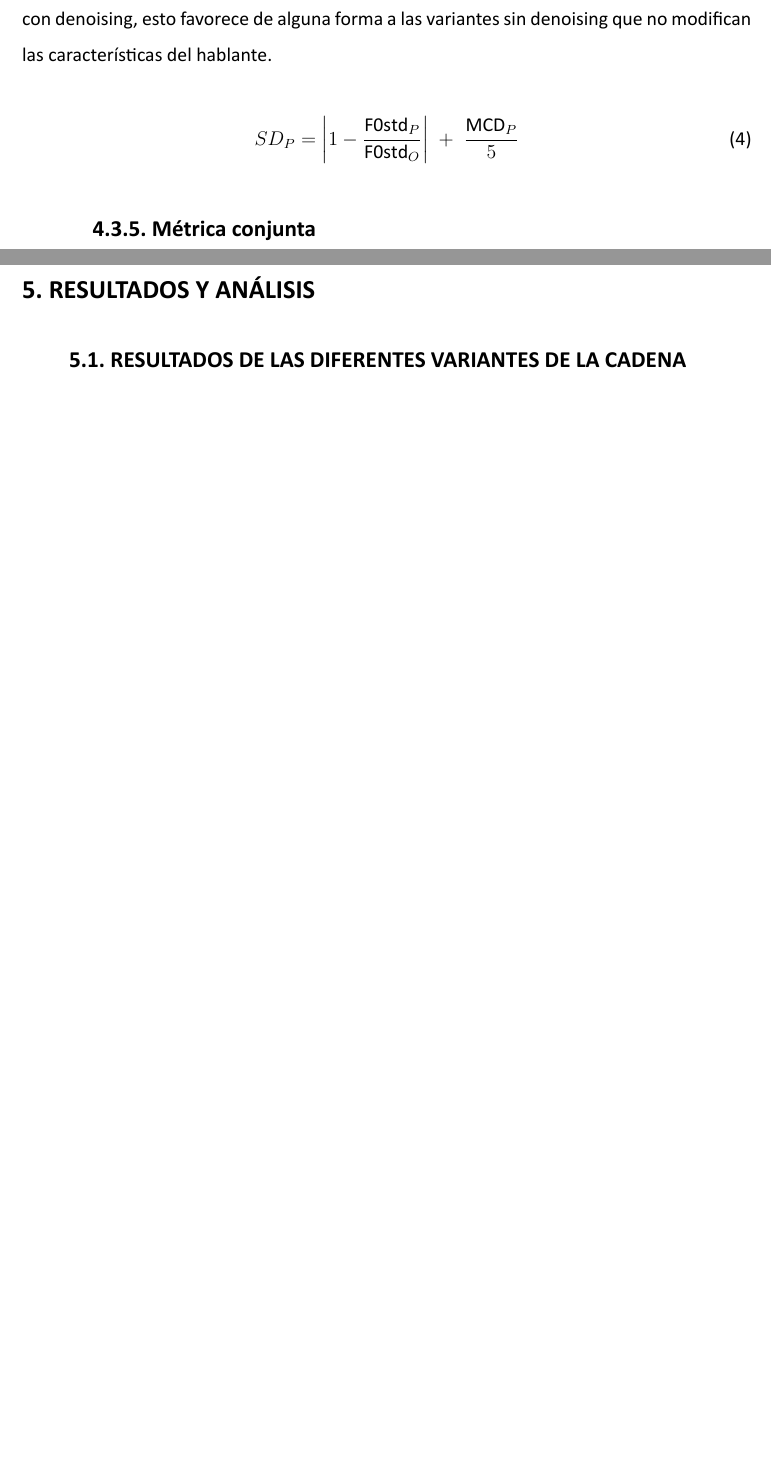
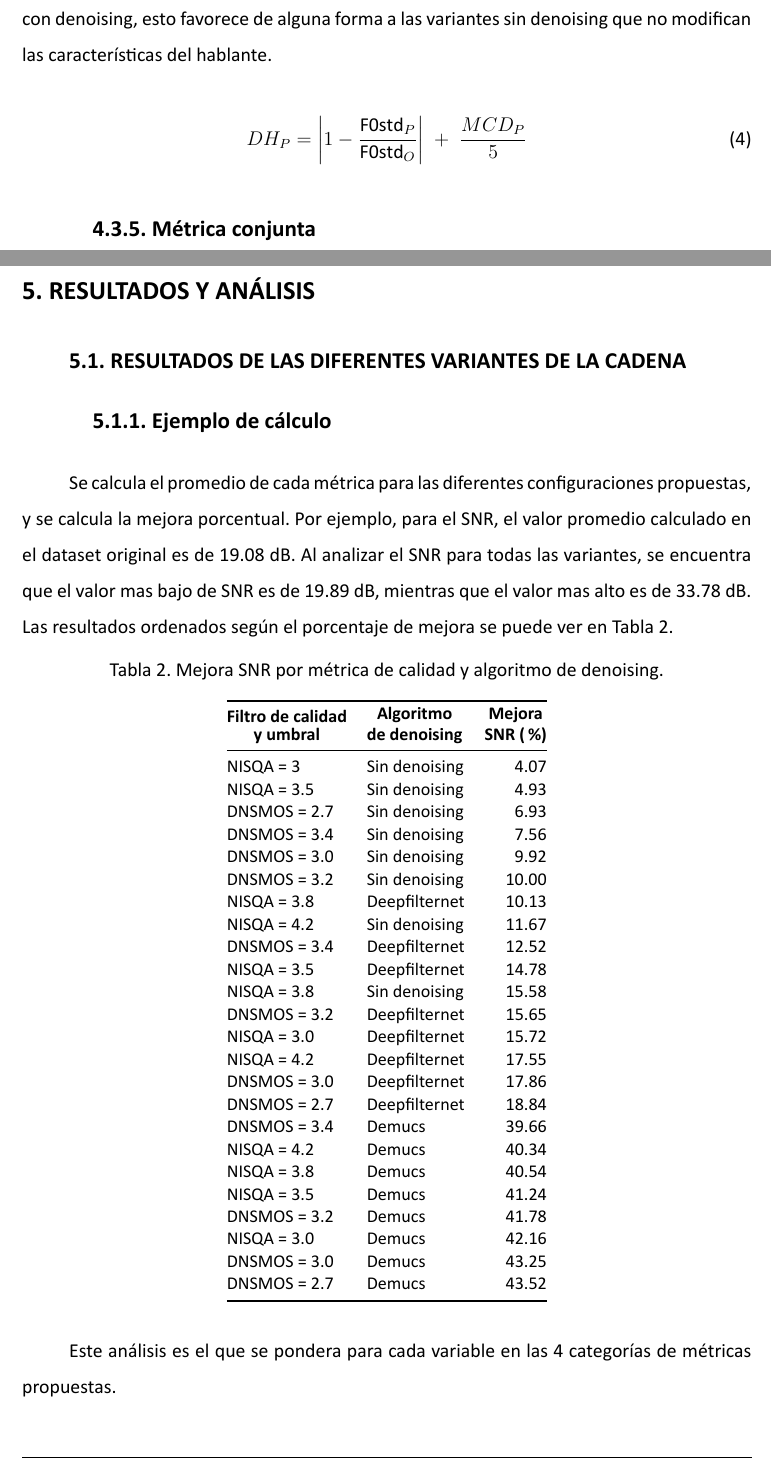
Before and after one commit to MatiasDiBernardo/Thesis-Work, a LaTeX document (main.tex, which reads Secciones/Metodologia.tex, Secciones/Resultados.tex): two parts of pages 25 and 27 of 37 before the commit and two parts of pages 25 and 27 of 38 after it, joined at a grey line, cut so that both start at the same text, the shorter picture padded with empty space. Compiled offline with XeLaTeX.

Commit message:
Add table with calculation example

```diff
--- a/Secciones/Metodologia.tex
+++ b/Secciones/Metodologia.tex
@@ -120,9 +120,9 @@ Estas dos componentes se combinan en el bloque \emph{Diferencias del habla} (DH)
 
 \begin{equation}
 \label{eq:dh}
-SD_P =
+DH_P =
 \left|1 - \frac{\mathrm{F0std}_P}{\mathrm{F0std}_O}\right|
-\;+\; \frac{\mathrm{MCD}_P}{5}
+\;+\; \frac{MCD_P}{5}
 \end{equation}
 
 \subsubsection{Métrica conjunta}
--- a/Secciones/Resultados.tex
+++ b/Secciones/Resultados.tex
@@ -1,4 +1,49 @@
 \subsection{RESULTADOS DE LAS DIFERENTES VARIANTES DE LA CADENA}
+
+\subsubsection{Ejemplo de cálculo}
+Se calcula el promedio de cada métrica para las diferentes configuraciones propuestas, y se calcula la mejora porcentual. Por ejemplo, para el SNR, el valor promedio calculado en el dataset original es de 19.08 dB. Al analizar el SNR para todas las variantes, se encuentra que el valor mas bajo de SNR es de 19.89 dB, mientras que el valor mas alto es de 33.78 dB. Las resultados ordenados según el porcentaje de mejora se puede ver en Tabla \ref{tab:snr-improvement}.
+
+\begin{table}[h]
+\centering
+\small
+\caption{Mejora SNR por métrica de calidad y algoritmo de denoising.}
+\label{tab:snr-improvement}
+\begin{tabular}{@{} l l r @{}}
+\toprule
+\shortstack{\textbf{Filtro de calidad}\\\textbf{y umbral}} &
+\shortstack{\textbf{Algoritmo}\\\textbf{de denoising}} &
+\shortstack{\textbf{Mejora}\\\textbf{SNR (\%)}} \\
+\midrule
+NISQA = 3    & Sin denoising    & 4.07 \\
+NISQA = 3.5  & Sin denoising    & 4.93 \\
+DNSMOS = 2.7 & Sin denoising    & 6.93 \\
+DNSMOS = 3.4 & Sin denoising    & 7.56 \\
+DNSMOS = 3.0 & Sin denoising    & 9.92 \\
+DNSMOS = 3.2 & Sin denoising    & 10.00 \\
+NISQA = 3.8  & Deepfilternet    & 10.13 \\
+NISQA = 4.2  & Sin denoising    & 11.67 \\
+DNSMOS = 3.4 & Deepfilternet    & 12.52 \\
+NISQA = 3.5  & Deepfilternet    & 14.78 \\
+NISQA = 3.8  & Sin denoising    & 15.58 \\
+DNSMOS = 3.2 & Deepfilternet    & 15.65 \\
+NISQA = 3.0  & Deepfilternet    & 15.72 \\
+NISQA = 4.2  & Deepfilternet    & 17.55 \\
+DNSMOS = 3.0 & Deepfilternet    & 17.86 \\
+DNSMOS = 2.7 & Deepfilternet    & 18.84 \\
+DNSMOS = 3.4 & Demucs           & 39.66 \\
+NISQA = 4.2  & Demucs           & 40.34 \\
+NISQA = 3.8  & Demucs           & 40.54 \\
+NISQA = 3.5  & Demucs           & 41.24 \\
+DNSMOS = 3.2 & Demucs           & 41.78 \\
+NISQA = 3.0  & Demucs           & 42.16 \\
+DNSMOS = 3.0 & Demucs           & 43.25 \\
+DNSMOS = 2.7 & Demucs           & 43.52 \\
+\bottomrule
+\end{tabular}
+\end{table}
+
+Este análisis es el que se pondera para cada variable en las 4 categorías de métricas propuestas.
+
 \subsubsection{Métricas separadas}
 En una instancia exploratoria previa a la definición de la métrica conjunta, se exploran los resultados del dataset de prueba ante las diferentes métricas propuestas.
 
```
Also changed, not shown: Figuras/Desarrollo/diagrama_flujo_cadena.PNG, Figuras/Desarrollo/variantes_diagrama.PNG, main.pdf.
